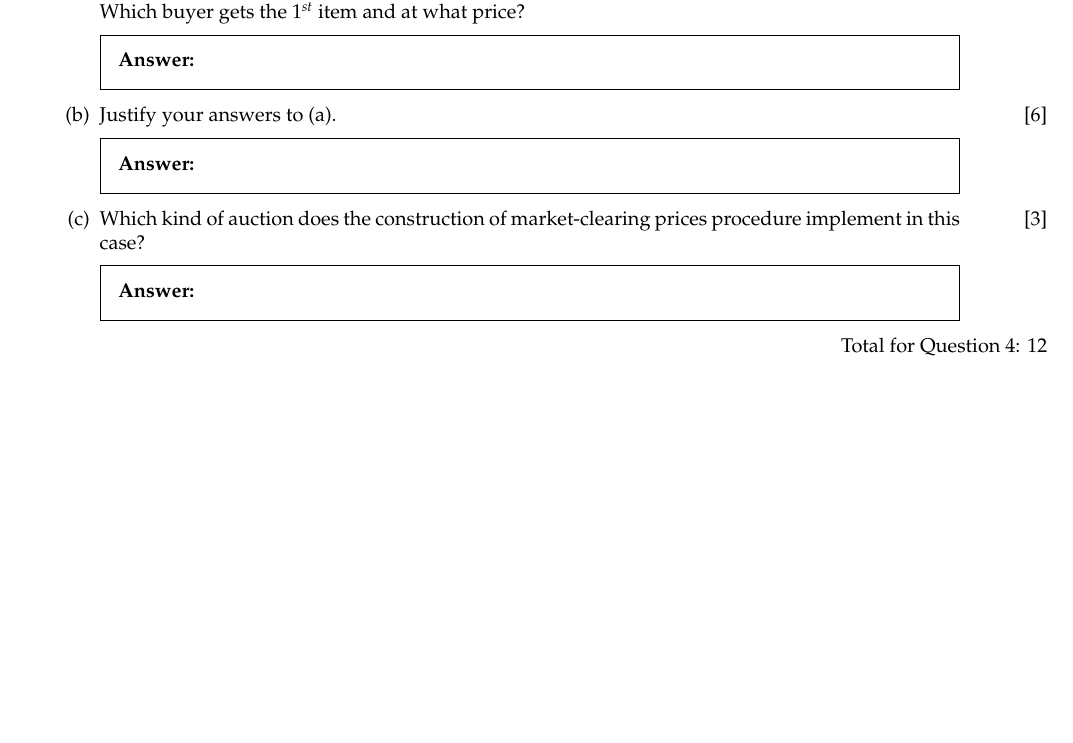
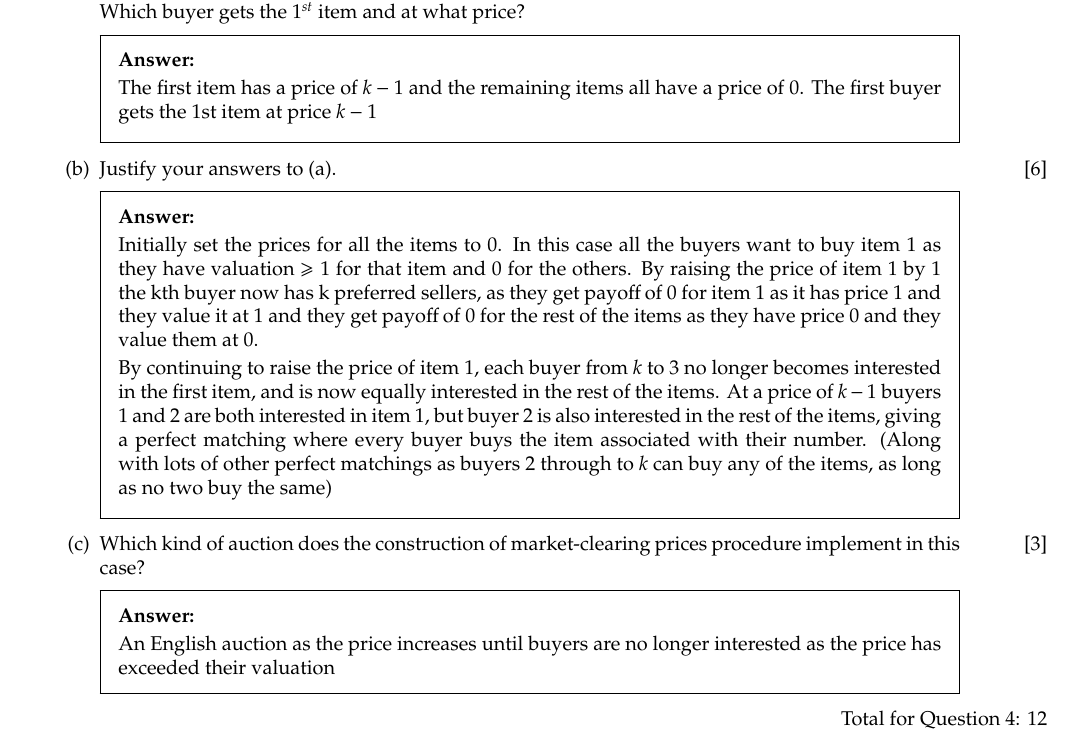
Before and after one commit to samrobbins85/AGT-Coursework, a LaTeX problem sheet (Answers/main.tex): part of page 4 of 4, cut so that both start at the same text, the shorter picture padded with empty space. Compiled offline with pdfLaTeX.

Commit message:
Complete Q4

```diff
--- a/Answers/main.tex
+++ b/Answers/main.tex
@@ -189,12 +189,17 @@
     \begin{parts}
         \part[3]What are the prices of the sellers' items ($1^{st}$ item, $2^{nd}$ item, \ldots, $k^{th}$ item) when the market clears? Which buyer gets the $1^{st}$ item and at what price?
         \begin{solution}[2in]
+            The first item has a price of $k-1$ and the remaining items all have a price of 0. The first buyer gets the 1st item at price $k-1$
         \end{solution}
         \part[6]Justify your answers to (a).
         \begin{solution}[2in]
+            Initially set the prices for all the items to 0. In this case all the buyers want to buy item 1 as they have valuation $\geqslant 1$ for that item and 0 for the others. By raising the price of item 1 by 1 the kth buyer now has k preferred sellers, as they get payoff of 0 for item 1 as it has price 1 and they value it at 1 and they get payoff of 0 for the rest of the items as they have price 0 and they value them at 0.
+
+            By continuing to raise the price of item 1, each buyer from $k$ to $3$ no longer becomes interested in the first item, and is now equally interested in the rest of the items. At a price of $k-1$ buyers 1 and 2 are both interested in item 1, but buyer 2 is also interested in the rest of the items, giving a perfect matching where every buyer buys the item associated with their number. (Along with lots of other perfect matchings as buyers $2$ through to $k$ can buy any of the items, as long as no two buy the same)
         \end{solution}
         \part[3]Which kind of auction does the construction of market-clearing prices procedure implement in this case?
         \begin{solution}[2in]
+            An English auction as the price increases until buyers are no longer interested as the price has exceeded their valuation
         \end{solution}
     \end{parts}
     \droptotalpoints
```
Also changed, not shown: Answers/main.pdf.
